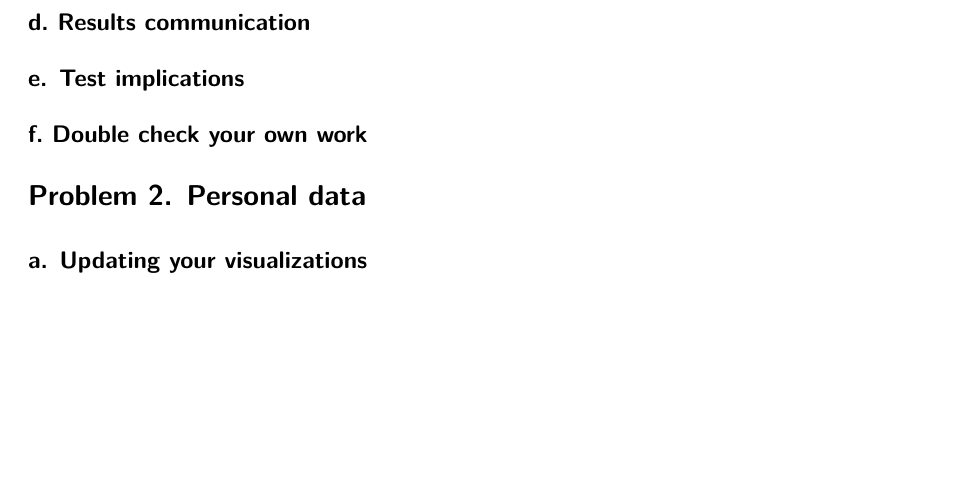
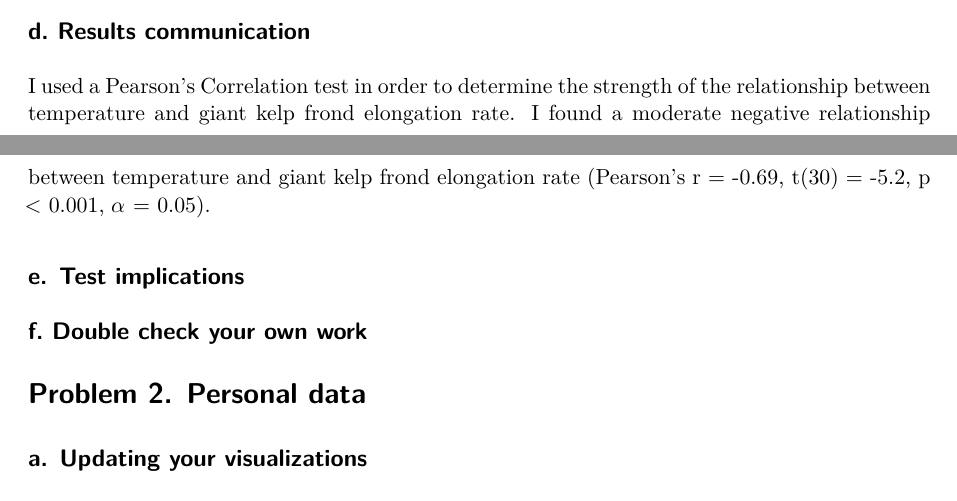
Before and after one commit to nvanderpoel-cmd/ENVS-193DS_homework-03, a Quarto document (code/homework-03.qmd): part of page 4 of 4 before the commit and two parts of pages 3 and 4 of 4 after it, the two joined at a grey line, cut so that both start at the same text, the shorter picture padded with empty space. Rendered offline with R 4.5, knitr and Pandoc in place of Quarto, then LaTeX, with nearby package versions.

Commit message:
communicating results from pearsons correlation

```diff
--- a/code/homework-03.qmd
+++ b/code/homework-03.qmd
@@ -92,9 +92,11 @@ cor.test(kelp$temp_c, kelp$kelp_elong,
 
 ## d. Results communication
 
+I used a Pearson's Correlation test in order to determine the strength of the relationship between temperature and giant kelp frond elongation rate. I found a moderate negative relationship between temperature and giant kelp frond elongation rate (Pearson's r = -0.69, t(30) = -5.2, p < 0.001, $\alpha$ = 0.05).
+
+## e. Test implications
 
 
-## e. Test implications
 
 ## f. Double check your own work
 
```
